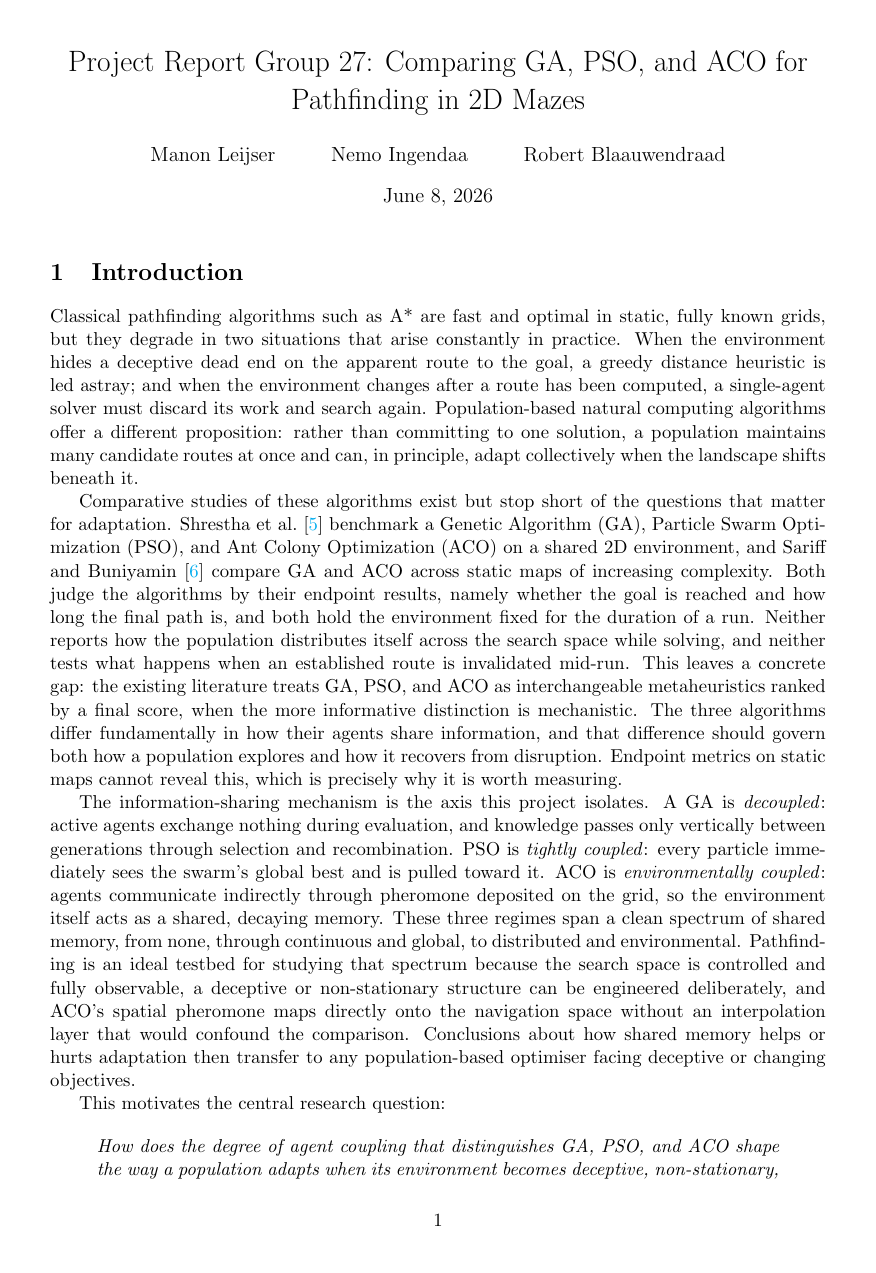
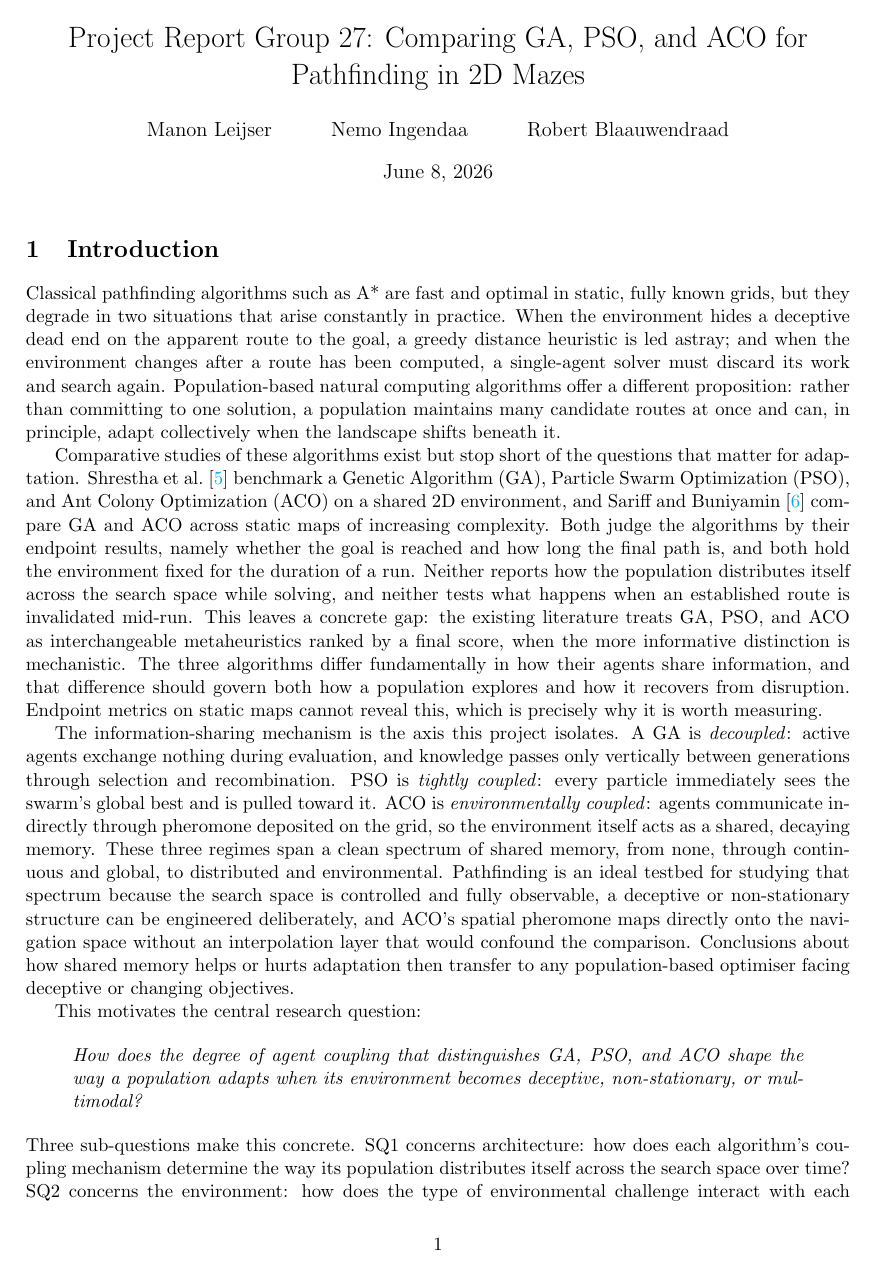
Before and after one commit to manon-ru/natcomproject, a LaTeX document (docs/naco-report.tex): page 1 of 12 before the commit and page 1 of 11 after it. Compiled offline with pdfLaTeX.

Commit message:
Adjust margin size in report for improved layout

```diff
--- a/docs/naco-report.tex
+++ b/docs/naco-report.tex
@@ -9,7 +9,7 @@
 \usepackage{booktabs}
 \usepackage{tabularx}
 \usepackage[table,dvipsnames]{xcolor}
-\geometry{margin=2.5cm}
+\geometry{margin=2cm}
 \usepackage{soul}
 \usepackage{subcaption}
 \usepackage{hyperref}
```
